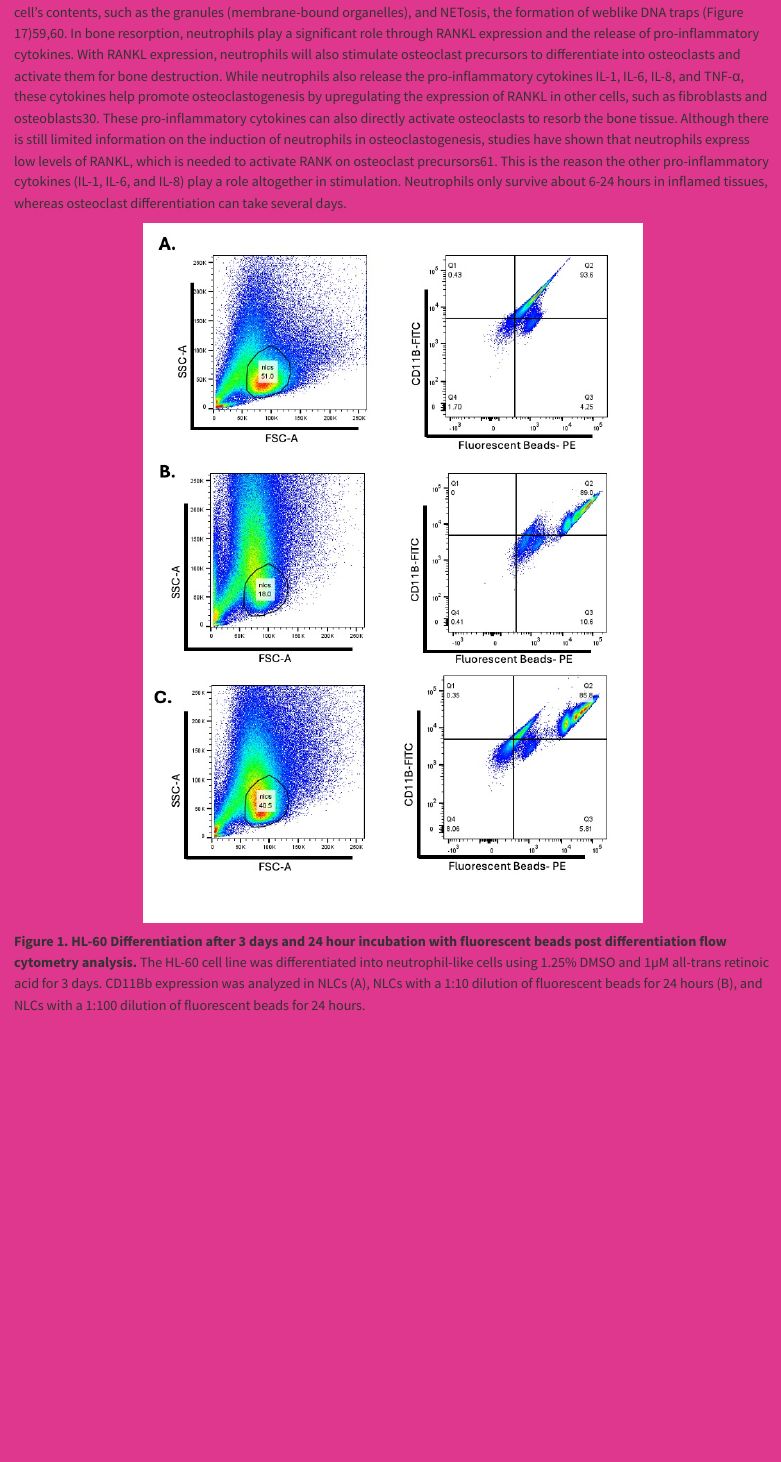
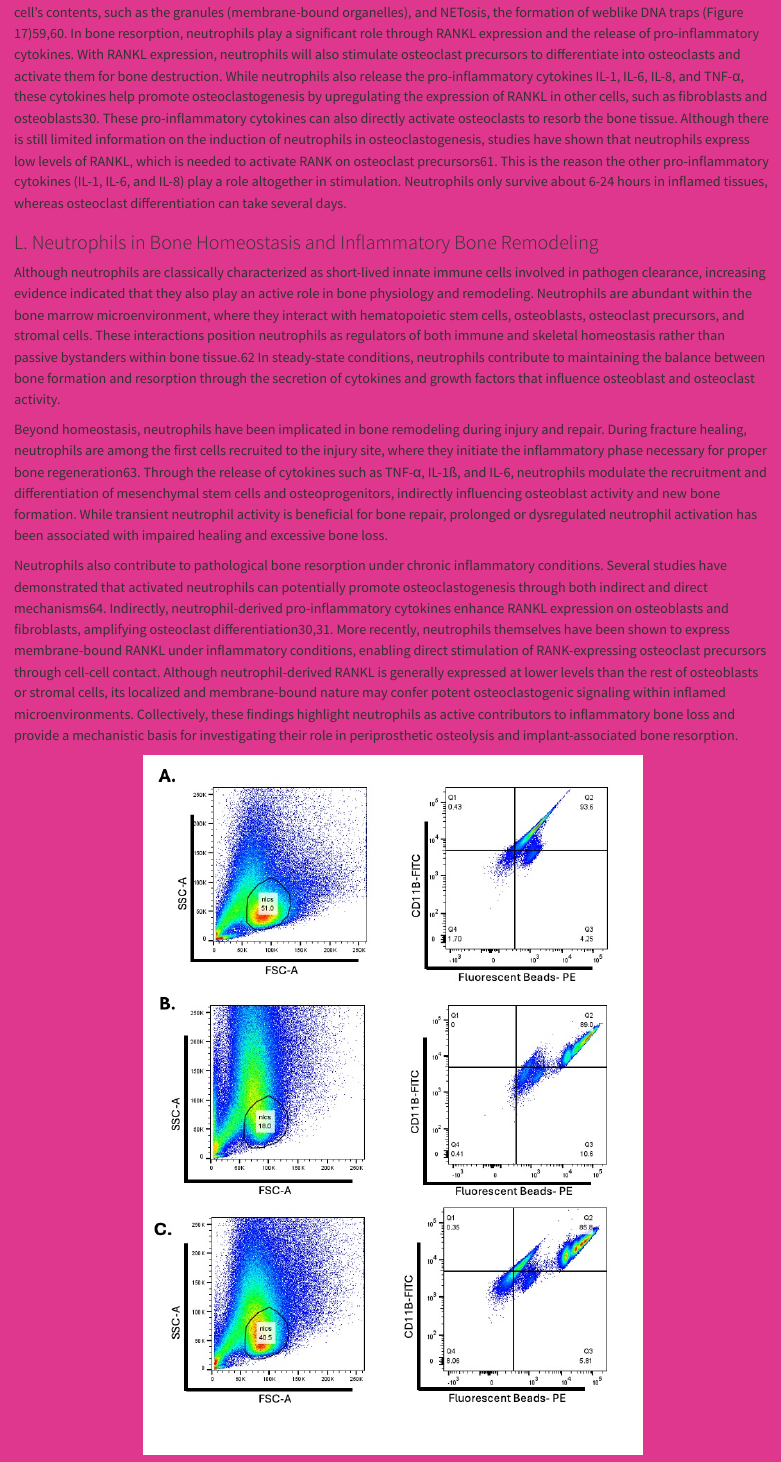
Before and after one commit to zarazuapaloma/Zarazua, a Quarto document (Research.qmd): the page in a window 1100 px wide, from 7760 px down. Rendered offline with R 4.5, knitr and Pandoc in place of Quarto, with nearby package versions.

Commit message:
adding section L

```diff
--- a/Research.qmd
+++ b/Research.qmd
@@ -97,6 +97,14 @@ Interleukin-8 (IL-8) is another pro-inflammatory cytokine that is also commonly
 
 Neutrophils are an abundant white blood cell that act as one of the first responders in the presence of an infection and migrate to the inflammation site 56. Neutrophils are released from the bone marrow and circulate in the human bloodstream, where they represent 50-70% of white blood cells (Figure 16)57. These cells begin as a common myeloid progenitor and undergo many maturation stages until they finally become a mature polymorphonuclear neutrophil58. This process is controlled by granulocyte colony-stimulating factor (GM-CSF), which is involved in the production of neutrophils during the inflammatory responses. It helps maintain neutrophil survival and migration, often in conjunction with macrophages15,58. The primary functions of neutrophils include phagocytosis, which is the engulfing of pathogens, degranulation, which is the release of the cell’s contents, such as the granules (membrane-bound organelles), and NETosis, the formation of weblike DNA traps (Figure 17)59,60. In bone resorption, neutrophils play a significant role through RANKL expression and the release of pro-inflammatory cytokines. With RANKL expression, neutrophils will also stimulate osteoclast precursors to differentiate into osteoclasts and activate them for bone destruction. While neutrophils also release the pro-inflammatory cytokines IL-1, IL-6, IL-8, and TNF-α, these cytokines help promote osteoclastogenesis by upregulating the expression of RANKL in other cells, such as fibroblasts and osteoblasts30. These pro-inflammatory cytokines can also directly activate osteoclasts to resorb the bone tissue. Although there is still limited information on the induction of neutrophils in osteoclastogenesis, studies have shown that neutrophils express low levels of RANKL, which is needed to activate RANK on osteoclast precursors61. This is the reason the other pro-inflammatory cytokines (IL-1, IL-6, and IL-8) play a role altogether in stimulation. Neutrophils only survive about 6-24 hours in inflamed tissues, whereas osteoclast differentiation can take several days.
 
+### L. Neutrophils in Bone Homeostasis and Inflammatory Bone Remodeling
+
+Although neutrophils are classically characterized as short-lived innate immune cells involved in pathogen clearance, increasing evidence indicated that they also play an active role in bone physiology and remodeling. Neutrophils are abundant within the bone marrow microenvironment, where they interact with hematopoietic stem cells, osteoblasts, osteoclast precursors, and stromal cells. These interactions position neutrophils as regulators of both immune and skeletal homeostasis rather than passive bystanders within bone tissue.62 In steady-state conditions, neutrophils contribute to maintaining the balance between bone formation and resorption through the secretion of cytokines and growth factors that influence osteoblast and osteoclast activity.
+
+Beyond homeostasis, neutrophils have been implicated in bone remodeling during injury and repair. During fracture healing, neutrophils are among the first cells recruited to the injury site, where they initiate the inflammatory phase necessary for proper bone regeneration63. Through the release of cytokines such as TNF-α, IL-1ß, and IL-6, neutrophils modulate the recruitment and differentiation of mesenchymal stem cells and osteoprogenitors, indirectly influencing osteoblast activity and new bone formation. While transient neutrophil activity is beneficial for bone repair, prolonged or dysregulated neutrophil activation has been associated with impaired healing and excessive bone loss.
+
+Neutrophils also contribute to pathological bone resorption under chronic inflammatory conditions. Several studies have demonstrated that activated neutrophils can potentially promote osteoclastogenesis through both indirect and direct mechanisms64. Indirectly, neutrophil-derived pro-inflammatory cytokines enhance RANKL expression on osteoblasts and fibroblasts, amplifying osteoclast differentiation30,31. More recently, neutrophils themselves have been shown to express membrane-bound RANKL under inflammatory conditions, enabling direct stimulation of RANK-expressing osteoclast precursors through cell-cell contact. Although neutrophil-derived RANKL is generally expressed at lower levels than the rest of osteoblasts or stromal cells, its localized and membrane-bound nature may confer potent osteoclastogenic signaling within inflamed microenvironments. Collectively, these findings highlight neutrophils as active contributors to inflammatory bone loss and provide a mechanistic basis for investigating their role in periprosthetic osteolysis and implant-associated bone resorption.
+
 
 
 <p align="center">
```
